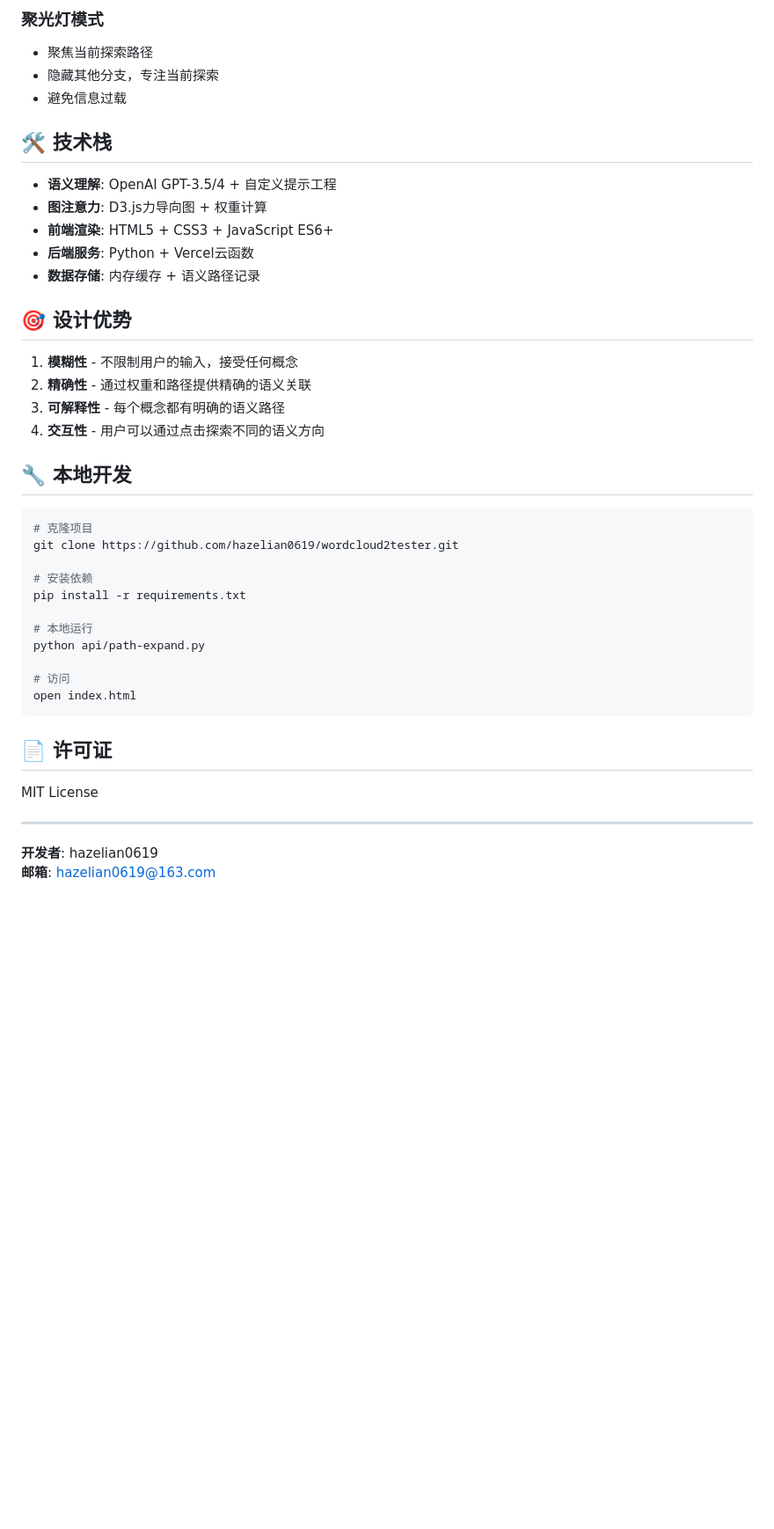
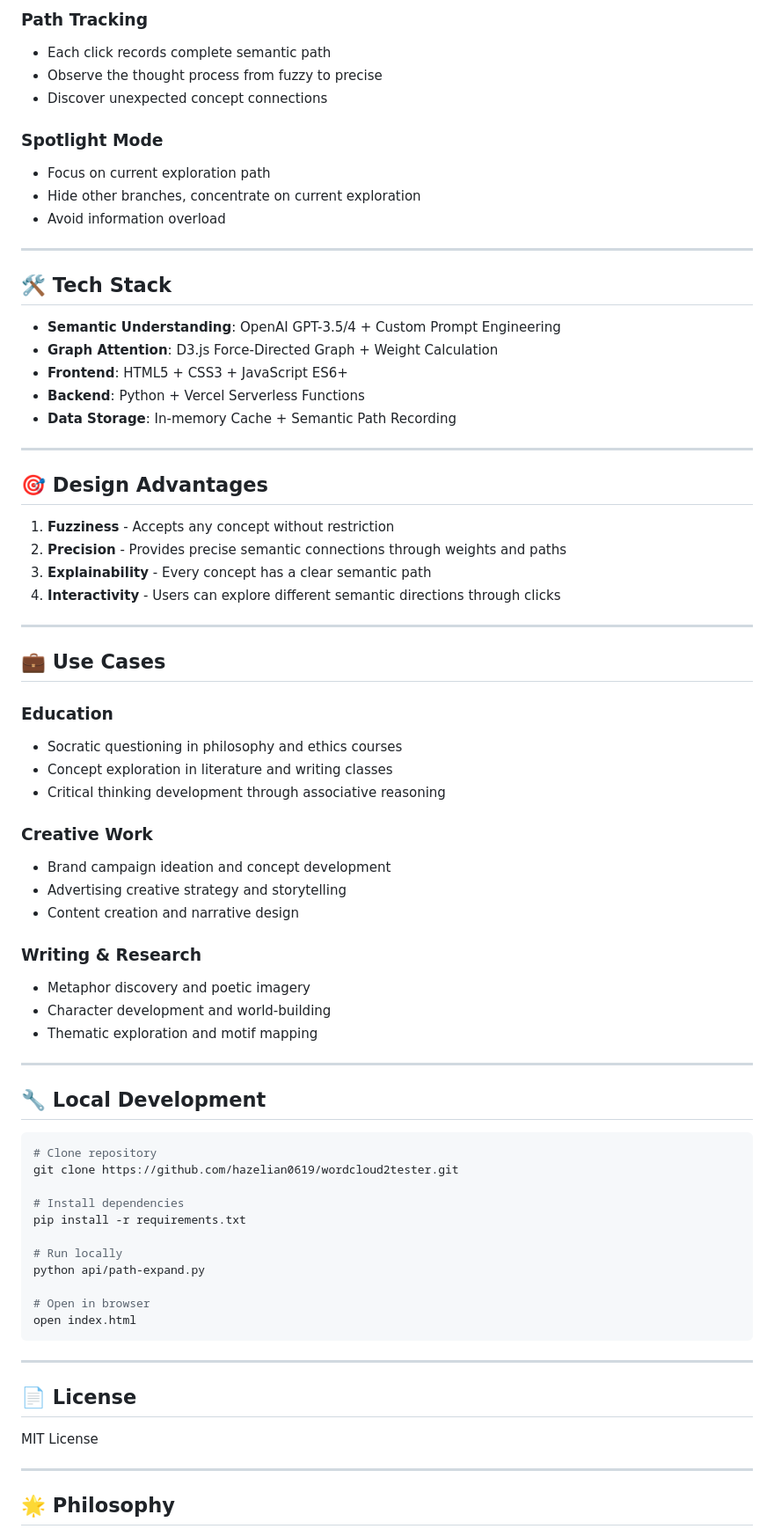
Before and after one commit to hazelian0619/wordcloud2tester, a Markdown page: README.md, the part around one of its changes. Shown at 88% size. Drawn GitHub-style; blank space fills up the shorter version.

````diff
--- a/README.md
+++ b/README.md
@@ -136,46 +250,77 @@ const simulation = d3.forceSimulation(nodes)
 
-### 聚光灯模式
-- 聚焦当前探索路径
-- 隐藏其他分支，专注当前探索
-- 避免信息过载
+### Path Tracking
+- Each click records complete semantic path
+- Observe the thought process from fuzzy to precise
+- Discover unexpected concept connections
 
-## 🛠️ 技术栈
+### Spotlight Mode
+- Focus on current exploration path
+- Hide other branches, concentrate on current exploration
+- Avoid information overload
 
-- **语义理解**: OpenAI GPT-3.5/4 + 自定义提示工程
-- **图注意力**: D3.js力导向图 + 权重计算
-- **前端渲染**: HTML5 + CSS3 + JavaScript ES6+
-- **后端服务**: Python + Vercel云函数
-- **数据存储**: 内存缓存 + 语义路径记录
+---
 
-## 🎯 设计优势
+## 🛠️ Tech Stack
 
-1. **模糊性** - 不限制用户的输入，接受任何概念
-2. **精确性** - 通过权重和路径提供精确的语义关联
-3. **可解释性** - 每个概念都有明确的语义路径
-4. **交互性** - 用户可以通过点击探索不同的语义方向
+- **Semantic Understanding**: OpenAI GPT-3.5/4 + Custom Prompt Engineering
+- **Graph Attention**: D3.js Force-Directed Graph + Weight Calculation
+- **Frontend**: HTML5 + CSS3 + JavaScript ES6+
+- **Backend**: Python + Vercel Serverless Functions
+- **Data Storage**: In-memory Cache + Semantic Path Recording
 
-## 🔧 本地开发
+---
+
+## 🎯 Design Advantages
+
+1. **Fuzziness** - Accepts any concept without restriction
+2. **Precision** - Provides precise semantic connections through weights and paths
+3. **Explainability** - Every concept has a clear semantic path
+4. **Interactivity** - Users can explore different semantic directions through clicks
+
+---
+
+## 💼 Use Cases
+
+### Education
+- Socratic questioning in philosophy and ethics courses
+- Concept exploration in literature and writing classes
+- Critical thinking development through associative reasoning
+
+### Creative Work
+- Brand campaign ideation and concept development
+- Advertising creative strategy and storytelling
+- Content creation and narrative design
+
+### Writing & Research
+- Metaphor discovery and poetic imagery
+- Character development and world-building
+- Thematic exploration and motif mapping
+
+---
+
+## 🔧 Local Development
 
 ```bash
-# 克隆项目
+# Clone repository
 git clone https://github.com/hazelian0619/wordcloud2tester.git
 
-# 安装依赖
+# Install dependencies
 pip install -r requirements.txt
 
-# 本地运行
+# Run locally
 python api/path-expand.py
 
-# 访问
+# Open in browser
 open index.html
 ```
 
-## 📄 许可证
+---
+
+## 📄 License
 
 MIT License
 
 ---
 
-**开发者**: hazelian0619
-**邮箱**: hazelian0619@163.com
+## 🌟 Philosophy
 
````
Also changed, not shown: other parts of README.md (+218 -87 lines).
